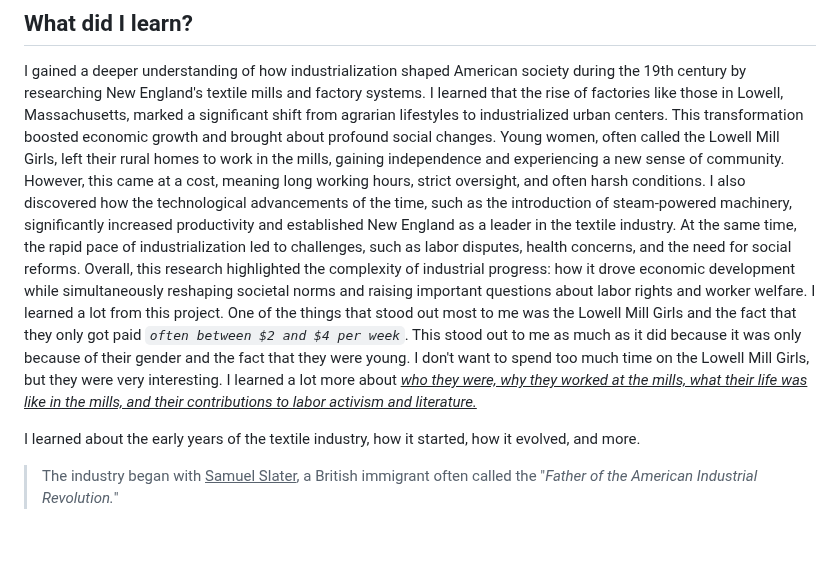
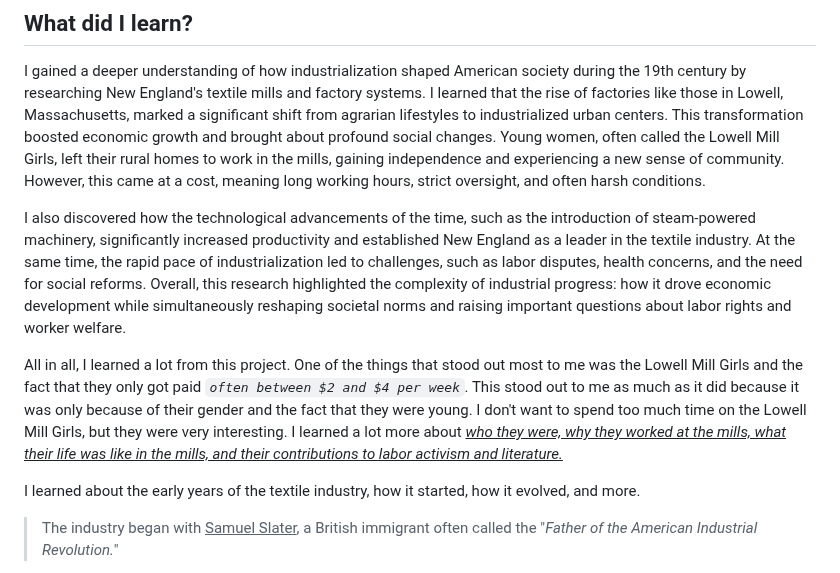
Before and after one commit to owoaria/UnEssay-Project, a Markdown page: README.md, the part around the change. Rendered like a GitHub page; blank space fills up the shorter version.

```diff
--- a/README.md
+++ b/README.md
@@ -101,8 +101,10 @@ Anything before a `{` is the element declaration. CSS has a bunch of different r
 
 ## What did I learn?
 I gained a deeper understanding of how industrialization shaped American society during the 19th century by researching New England's textile mills and factory systems. I learned that the rise of factories like those in Lowell, Massachusetts, marked a significant shift from agrarian lifestyles to industrialized urban centers. This transformation boosted economic growth and brought about profound social changes. Young women, often called the Lowell Mill Girls, left their rural homes to work in the mills, gaining independence and experiencing a new sense of community. However, this came at a cost, meaning long working hours, strict oversight, and often harsh conditions.
+
 I also discovered how the technological advancements of the time, such as the introduction of steam-powered machinery, significantly increased productivity and established New England as a leader in the textile industry. At the same time, the rapid pace of industrialization led to challenges, such as labor disputes, health concerns, and the need for social reforms. Overall, this research highlighted the complexity of industrial progress: how it drove economic development while simultaneously reshaping societal norms and raising important questions about labor rights and worker welfare.
-I learned a lot from this project. One of the things that stood out most to me was the Lowell Mill Girls and the fact that they only got paid *`often between $2 and $4 per week`*. This stood out to me as much as it did because it was only because of their gender and the fact that they were young. I don't want to spend too much time on the Lowell Mill Girls, but they were very interesting. I learned a lot more about <ins>_who they were, why they worked at the mills, what their life was like in the mills, and their contributions to labor activism and literature._</ins>
+
+All in all, I learned a lot from this project. One of the things that stood out most to me was the Lowell Mill Girls and the fact that they only got paid *`often between $2 and $4 per week`*. This stood out to me as much as it did because it was only because of their gender and the fact that they were young. I don't want to spend too much time on the Lowell Mill Girls, but they were very interesting. I learned a lot more about <ins>_who they were, why they worked at the mills, what their life was like in the mills, and their contributions to labor activism and literature._</ins>
 
 
 I learned about the early years of the textile industry, how it started, how it evolved, and more.
```
